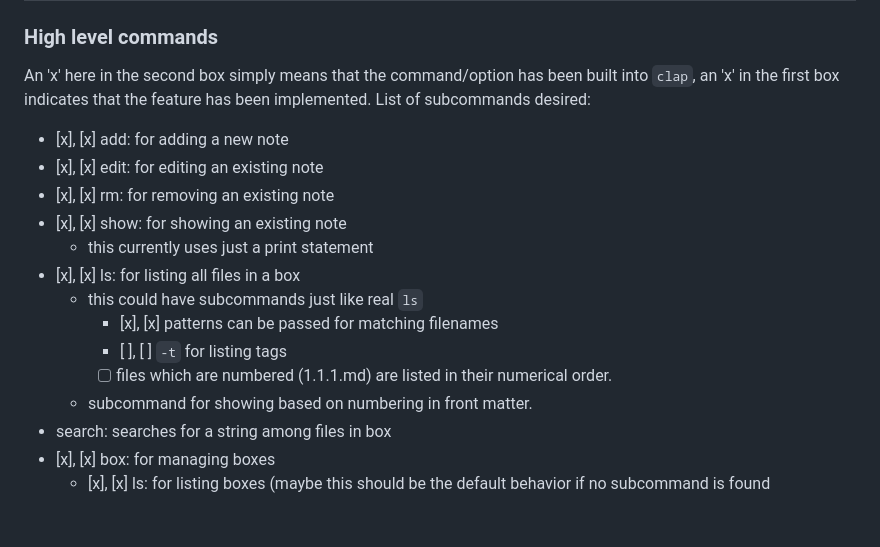
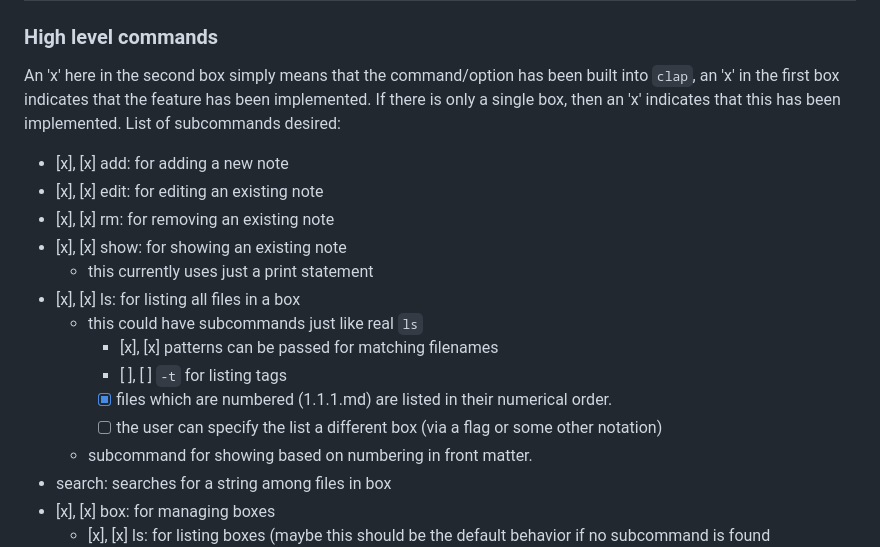
Before and after one commit to bradencarlson/SimpleZettel, a Markdown page: plan.md, the part around the change. GitHub-like rendering; blank space fills up the shorter version.

Commit message:
Update Plan
Added a feature that I would like to implement, listing 'cards' in a box
other than the current one.

```diff
--- a/plan.md
+++ b/plan.md
@@ -25,6 +25,8 @@
 
 An 'x' here in the second box simply means that the command/option has been built into `clap`, an
 'x' in the first box indicates that the feature has been implemented.
+If there is only a single box, then an 'x' indicates that this has been
+implemented.
 List of subcommands desired:
 - [x], [x] add: for adding a new note
 - [x], [x] edit: for editing an existing note
@@ -35,8 +37,10 @@ List of subcommands desired:
     - this could have subcommands just like real `ls`
         - [x], [x] patterns can be passed for matching filenames
         - [ ], [ ] `-t` for listing tags
-        - [ ] files which are numbered (1.1.1.md) are listed in their numerical
+        - [x] files which are numbered (1.1.1.md) are listed in their numerical
           order.
+        - [ ] the user can specify the list a different box (via a flag or some
+          other notation)
     - subcommand for showing based on numbering in front matter.
 - search: searches for a string among files in box
 - [x], [x] box: for managing boxes
```
